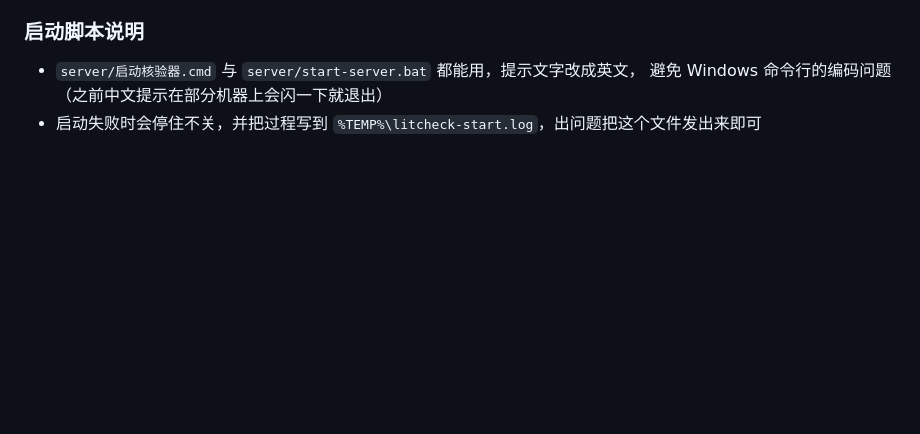
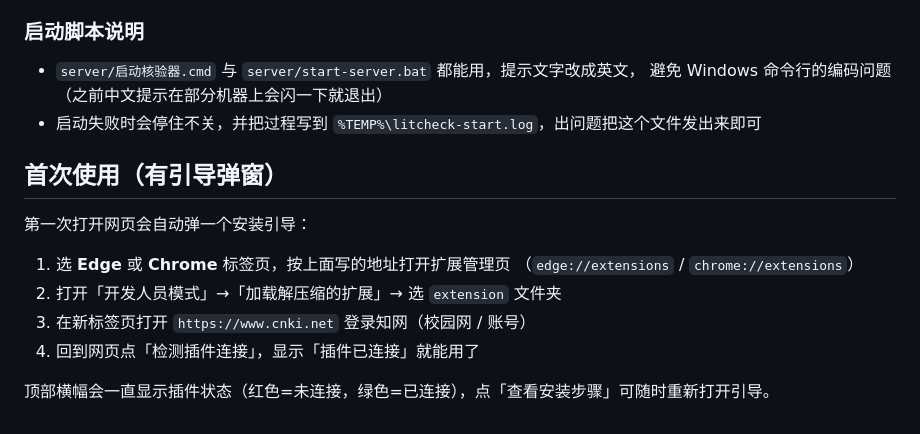
Before and after one commit to HanmoChunqiu1512/ai-lit-checker, a Markdown page: README.md, the part around the change. Drawn GitHub-style; blank space fills up the shorter version.

Commit message:
feat(ui): guided extension setup modal + banner (README.md)

```diff
--- a/README.md
+++ b/README.md
@@ -182,3 +182,15 @@ MIT
 - `server/启动核验器.cmd` 与 `server/start-server.bat` 都能用，提示文字改成英文，
   避免 Windows 命令行的编码问题（之前中文提示在部分机器上会闪一下就退出）
 - 启动失败时会停住不关，并把过程写到 `%TEMP%\litcheck-start.log`，出问题把这个文件发出来即可
+
+## 首次使用（有引导弹窗）
+
+第一次打开网页会自动弹一个安装引导：
+
+1. 选 **Edge** 或 **Chrome** 标签页，按上面写的地址打开扩展管理页
+   （`edge://extensions` / `chrome://extensions`）
+2. 打开「开发人员模式」→「加载解压缩的扩展」→ 选 `extension` 文件夹
+3. 在新标签页打开 `https://www.cnki.net` 登录知网（校园网 / 账号）
+4. 回到网页点「检测插件连接」，显示「插件已连接」就能用了
+
+顶部横幅会一直显示插件状态（红色=未连接，绿色=已连接），点「查看安装步骤」可随时重新打开引导。
```
